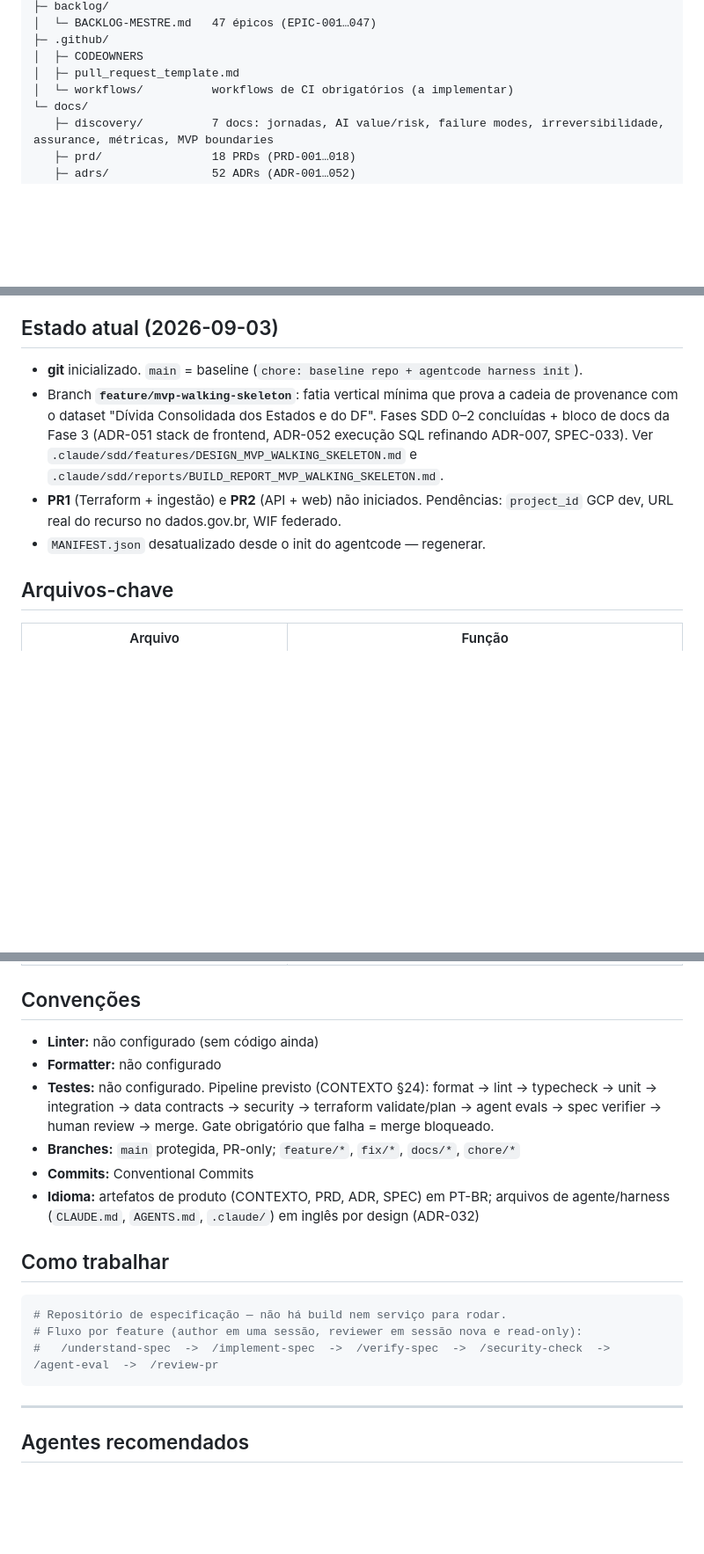
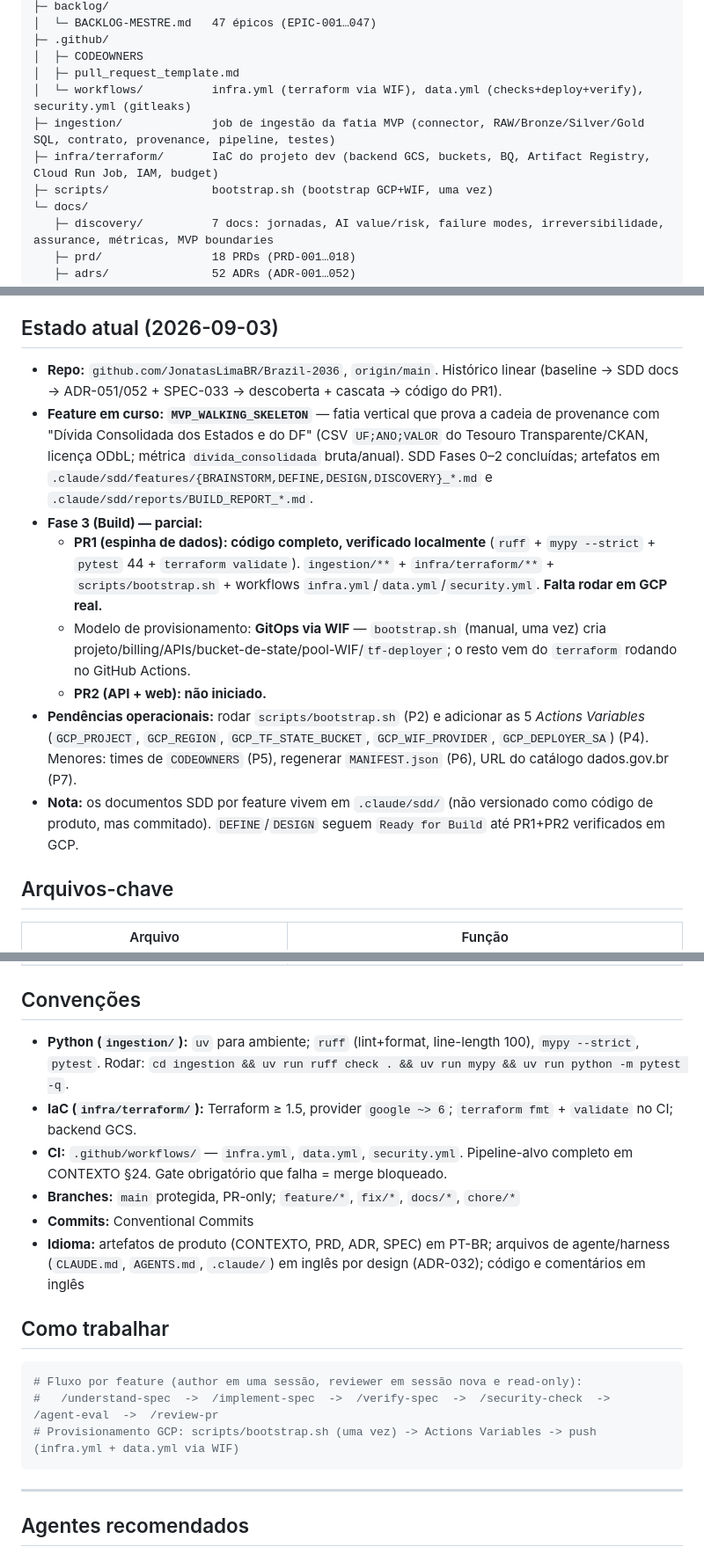
Before and after one commit to JonatasLimaBR/Brazil-2036, a Markdown page: CLAUDE.md, 3 parts joined by grey strips. Shown at 88% size. Rendered like a GitHub page; blank space fills up the shorter version.

Commit message:
docs(context): sync CLAUDE.md with PR1 build state
- Structure: add ingestion/, infra/terraform/, scripts/; workflows listed.
- Estado atual: repo on GitHub, PR1 code complete + verified locally,
  GitOps/WIF provisioning model, operational pendings (bootstrap + vars).
- Convenções: uv/ruff/mypy/pytest for ingestion, terraform fmt/validate.

Resolves the sync-context drift reminder.

Co-Authored-By: Claude Sonnet 5 <noreply@anthropic.com>
Claude-Session: https://claude.ai/code/session_011a4UXDn7EBDpKnhfuH7qSp

````diff
--- a/CLAUDE.md
+++ b/CLAUDE.md
@@ -78,7 +78,10 @@ BRASIL2036/
 ├─ .github/
 │  ├─ CODEOWNERS
 │  ├─ pull_request_template.md
-│  └─ workflows/          workflows de CI obrigatórios (a implementar)
+│  └─ workflows/          infra.yml (terraform via WIF), data.yml (checks+deploy+verify), security.yml (gitleaks)
+├─ ingestion/             job de ingestão da fatia MVP (connector, RAW/Bronze/Silver/Gold SQL, contrato, provenance, pipeline, testes)
+├─ infra/terraform/       IaC do projeto dev (backend GCS, buckets, BQ, Artifact Registry, Cloud Run Job, IAM, budget)
+├─ scripts/               bootstrap.sh (bootstrap GCP+WIF, uma vez)
 └─ docs/
    ├─ discovery/          7 docs: jornadas, AI value/risk, failure modes, irreversibilidade, assurance, métricas, MVP boundaries
    ├─ prd/                18 PRDs (PRD-001…018)
@@ -98,10 +101,14 @@ BRASIL2036/
 
 ## Estado atual (2026-09-03)
 
-- **git** inicializado. `main` = baseline (`chore: baseline repo + agentcode harness init`).
-- Branch **`feature/mvp-walking-skeleton`**: fatia vertical mínima que prova a cadeia de provenance com o dataset "Dívida Consolidada dos Estados e do DF". Fases SDD 0–2 concluídas + bloco de docs da Fase 3 (ADR-051 stack de frontend, ADR-052 execução SQL refinando ADR-007, SPEC-033). Ver `.claude/sdd/features/DESIGN_MVP_WALKING_SKELETON.md` e `.claude/sdd/reports/BUILD_REPORT_MVP_WALKING_SKELETON.md`.
-- **PR1** (Terraform + ingestão) e **PR2** (API + web) não iniciados. Pendências: `project_id` GCP dev, URL real do recurso no dados.gov.br, WIF federado.
-- `MANIFEST.json` desatualizado desde o init do agentcode — regenerar.
+- **Repo:** `github.com/JonatasLimaBR/Brazil-2036`, `origin/main`. Histórico linear (baseline → SDD docs → ADR-051/052 + SPEC-033 → descoberta + cascata → código do PR1).
+- **Feature em curso: `MVP_WALKING_SKELETON`** — fatia vertical que prova a cadeia de provenance com "Dívida Consolidada dos Estados e do DF" (CSV `UF;ANO;VALOR` do Tesouro Transparente/CKAN, licença ODbL; métrica `divida_consolidada` bruta/anual). SDD Fases 0–2 concluídas; artefatos em `.claude/sdd/features/{BRAINSTORM,DEFINE,DESIGN,DISCOVERY}_*.md` e `.claude/sdd/reports/BUILD_REPORT_*.md`.
+- **Fase 3 (Build) — parcial:**
+  - **PR1 (espinha de dados): código completo, verificado localmente** (`ruff` + `mypy --strict` + `pytest` 44 + `terraform validate`). `ingestion/**` + `infra/terraform/**` + `scripts/bootstrap.sh` + workflows `infra.yml`/`data.yml`/`security.yml`. **Falta rodar em GCP real.**
+  - Modelo de provisionamento: **GitOps via WIF** — `bootstrap.sh` (manual, uma vez) cria projeto/billing/APIs/bucket-de-state/pool-WIF/`tf-deployer`; o resto vem do `terraform` rodando no GitHub Actions.
+  - **PR2 (API + web): não iniciado.**
+- **Pendências operacionais:** rodar `scripts/bootstrap.sh` (P2) e adicionar as 5 *Actions Variables* (`GCP_PROJECT`, `GCP_REGION`, `GCP_TF_STATE_BUCKET`, `GCP_WIF_PROVIDER`, `GCP_DEPLOYER_SA`) (P4). Menores: times de `CODEOWNERS` (P5), regenerar `MANIFEST.json` (P6), URL do catálogo dados.gov.br (P7).
+- **Nota:** os documentos SDD por feature vivem em `.claude/sdd/` (não versionado como código de produto, mas commitado). `DEFINE`/`DESIGN` seguem `Ready for Build` até PR1+PR2 verificados em GCP.
 
 ## Arquivos-chave
 
@@ -122,19 +129,19 @@ BRASIL2036/
 
 ## Convenções
 
-- **Linter:** não configurado (sem código ainda)
-- **Formatter:** não configurado
-- **Testes:** não configurado. Pipeline previsto (CONTEXTO §24): format → lint → typecheck → unit → integration → data contracts → security → terraform validate/plan → agent evals → spec verifier → human review → merge. Gate obrigatório que falha = merge bloqueado.
+- **Python (`ingestion/`):** `uv` para ambiente; `ruff` (lint+format, line-length 100), `mypy --strict`, `pytest`. Rodar: `cd ingestion && uv run ruff check . && uv run mypy && uv run python -m pytest -q`.
+- **IaC (`infra/terraform/`):** Terraform ≥ 1.5, provider `google ~> 6`; `terraform fmt` + `validate` no CI; backend GCS.
+- **CI:** `.github/workflows/` — `infra.yml`, `data.yml`, `security.yml`. Pipeline-alvo completo em CONTEXTO §24. Gate obrigatório que falha = merge bloqueado.
 - **Branches:** `main` protegida, PR-only; `feature/*`, `fix/*`, `docs/*`, `chore/*`
 - **Commits:** Conventional Commits
-- **Idioma:** artefatos de produto (CONTEXTO, PRD, ADR, SPEC) em PT-BR; arquivos de agente/harness (`CLAUDE.md`, `AGENTS.md`, `.claude/`) em inglês por design (ADR-032)
+- **Idioma:** artefatos de produto (CONTEXTO, PRD, ADR, SPEC) em PT-BR; arquivos de agente/harness (`CLAUDE.md`, `AGENTS.md`, `.claude/`) em inglês por design (ADR-032); código e comentários em inglês
 
 ## Como trabalhar
 
 ```bash
-# Repositório de especificação — não há build nem serviço para rodar.
 # Fluxo por feature (author em uma sessão, reviewer em sessão nova e read-only):
 #   /understand-spec  ->  /implement-spec  ->  /verify-spec  ->  /security-check  ->  /agent-eval  ->  /review-pr
+# Provisionamento GCP: scripts/bootstrap.sh (uma vez) -> Actions Variables -> push (infra.yml + data.yml via WIF)
 ```
 
 ---
````
